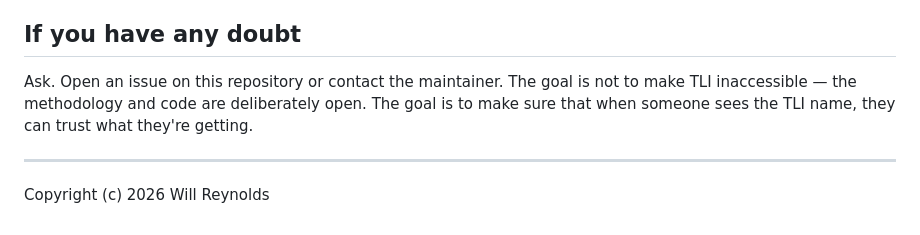
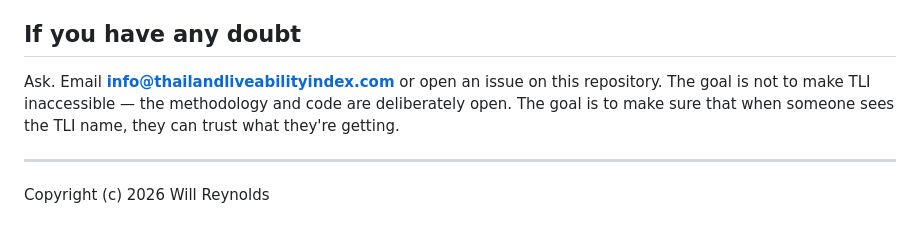
Before and after one commit to ReynoldsWJ55/thailand-liveability-index, a Markdown page: TRADEMARK.md, the part around the change. Rendered like a GitHub page.

Commit message:
Wire info@thailandliveabilityindex.com into TRADEMARK.md
The forwarding address is live as of 2026-04-30 (Porkbun forwarding -> personal Gmail). TRADEMARK.md now points readers at a real address rather than the generic contact-the-maintainer phrasing. Strengthens the use-in-commerce evidence underpinning the planned Thai DIP + US USPTO trademark filings.

```diff
--- a/TRADEMARK.md
+++ b/TRADEMARK.md
@@ -61,7 +61,7 @@ Until formal registration, the marks are protected under common-law trademark pr
 
 ## If you have any doubt
 
-Ask. Open an issue on this repository or contact the maintainer. The goal is not to make TLI inaccessible — the methodology and code are deliberately open. The goal is to make sure that when someone sees the TLI name, they can trust what they're getting.
+Ask. Email **info@thailandliveabilityindex.com** or open an issue on this repository. The goal is not to make TLI inaccessible — the methodology and code are deliberately open. The goal is to make sure that when someone sees the TLI name, they can trust what they're getting.
 
 ---
 
```
